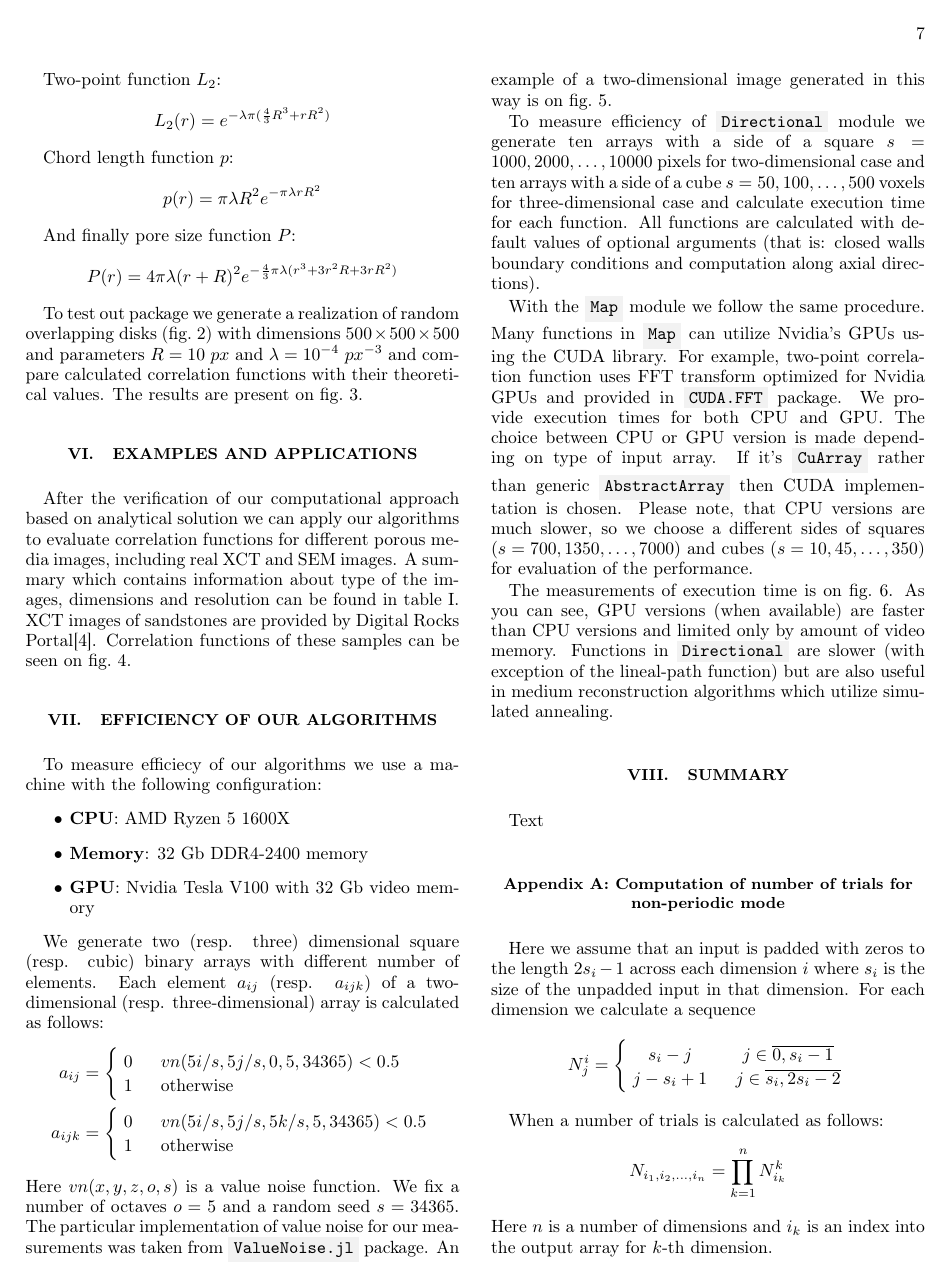
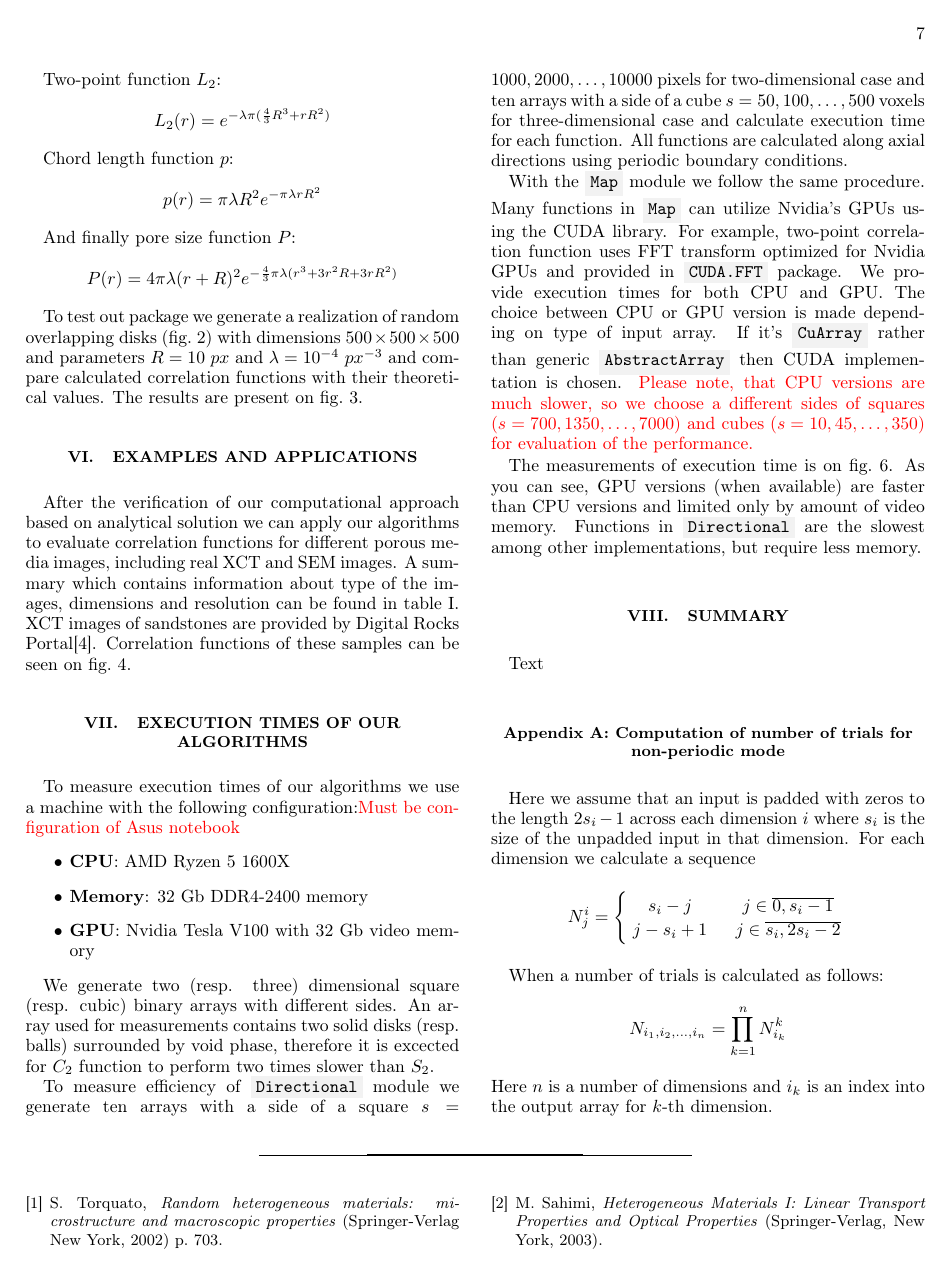
Before and after one commit to fatimp/correlation-function-paper, a LaTeX paper (paper-correlations.tex): page 7 of 11. Compiled offline with pdfLaTeX.

Commit message:
Do not mention value noise

```diff
--- a/paper-correlations.tex
+++ b/paper-correlations.tex
@@ -837,10 +837,10 @@ can be seen on \cref{fig:real-data}.
   \label{fig:real-data}
 \end{figure*}
 
-\section{Efficiency of our algorithms}
+\section{Execution times of our algorithms}
 \label{sec:efficiency}
-To measure efficiecy of our algorithms we use a machine with the following
-configuration:
+To measure execution times of our algorithms we use a machine with the following
+configuration:\textcolor{red}{Must be configuration of Asus notebook}
 \begin{itemize}
 \item \textbf{CPU}: AMD Ryzen 5 1600X
 \item \textbf{Memory}: 32~Gb DDR4-2400 memory
@@ -848,34 +848,16 @@ configuration:
 \end{itemize}
 
 We generate two (resp. three) dimensional square (resp. cubic) binary arrays
-with different number of elements. Each element $a_{ij}$ (resp. $a_{ijk}$) of a
-two-dimensional (resp. three-dimensional) array is calculated as follows:
-\begin{align*}
-  a_{ij} & = \left\{
-  \begin{array}{ll}
-    0 & \quad vn(5i/s, 5j/s, 0, 5, 34365) < 0.5 \\
-    1 & \quad \text{otherwise}
-  \end{array}
-  \right. \\
-  a_{ijk} & = \left\{
-  \begin{array}{ll}
-    0 & \quad vn(5i/s, 5j/s, 5k/s, 5, 34365) < 0.5 \\
-    1 & \quad \text{otherwise}
-  \end{array}
-  \right.
-\end{align*}
-Here $vn(x,y,z,o,s)$ is a value noise function. We fix a number of
-octaves $o = 5$ and a random seed $s = 34365$. The particular implementation of
-value noise for our measurements was taken from \code{ValueNoise.jl} package. An
-example of a two-dimensional image generated in this way is on
-\cref{fig:valuenoise}.
+with different sides. An array used for measurements contains two solid disks
+(resp. balls) surrounded by void phase, therefore it is excected for $C_2$
+function to perform two times slower than $S_2$.
 
 To measure efficiency of \code{Directional} module we generate ten arrays with
 a side of a square $s = 1000, 2000, \dots, 10000$ pixels for two-dimensional
 case and ten arrays with a side of a cube $s = 50, 100, \dots, 500$ voxels for
 three-dimensional case and calculate execution time for each function. All
-functions are calculated with default values of optional arguments (that is:
-closed walls boundary conditions and computation along axial directions).
+functions are calculated along axial directions using periodic boundary
+conditions.
 
 With the \code{Map} module we follow the same procedure. Many functions in
 \code{Map} can utilize Nvidia's GPUs using the CUDA library. For example,
@@ -883,13 +865,13 @@ two-point correlation function uses FFT transform optimized for Nvidia GPUs and
 provided in \code{CUDA.FFT} package. We provide execution times for both CPU and
 GPU. The choice between CPU or GPU version is made depending on type of input
 array. If it's \code{CuArray} rather than generic \code{AbstractArray} then CUDA
-implementation is chosen. Please note, that CPU versions are much slower, so we
-choose a different sides of squares ($s = 700, 1350, \dots, 7000$) and cubes
-($s = 10, 45, \dots, 350$) for evaluation of the performance.
+implementation is chosen. \textcolor{red}{Please note, that CPU versions are
+  much slower, so we choose a different sides of squares
+  ($s = 700, 1350, \dots, 7000$) and cubes ($s = 10, 45, \dots, 350$)
+  for evaluation of the performance.}
 
 The measurements of execution time is on \cref{fig:timings}. As you can see, GPU
 versions (when available) are faster than CPU versions and limited only by
-amount of video memory. Functions in \code{Directional} are slower (with
-exception of the lineal-path function) but are also useful in medium
-reconstruction algorithms which utilize simulated annealing.
+amount of video memory. Functions in \code{Directional} are the slowest among
+other implementations, but require less memory.
 
```
Also changed, not shown: images/timing-image.png, paper-correlations.tex (5 more changed lines).
